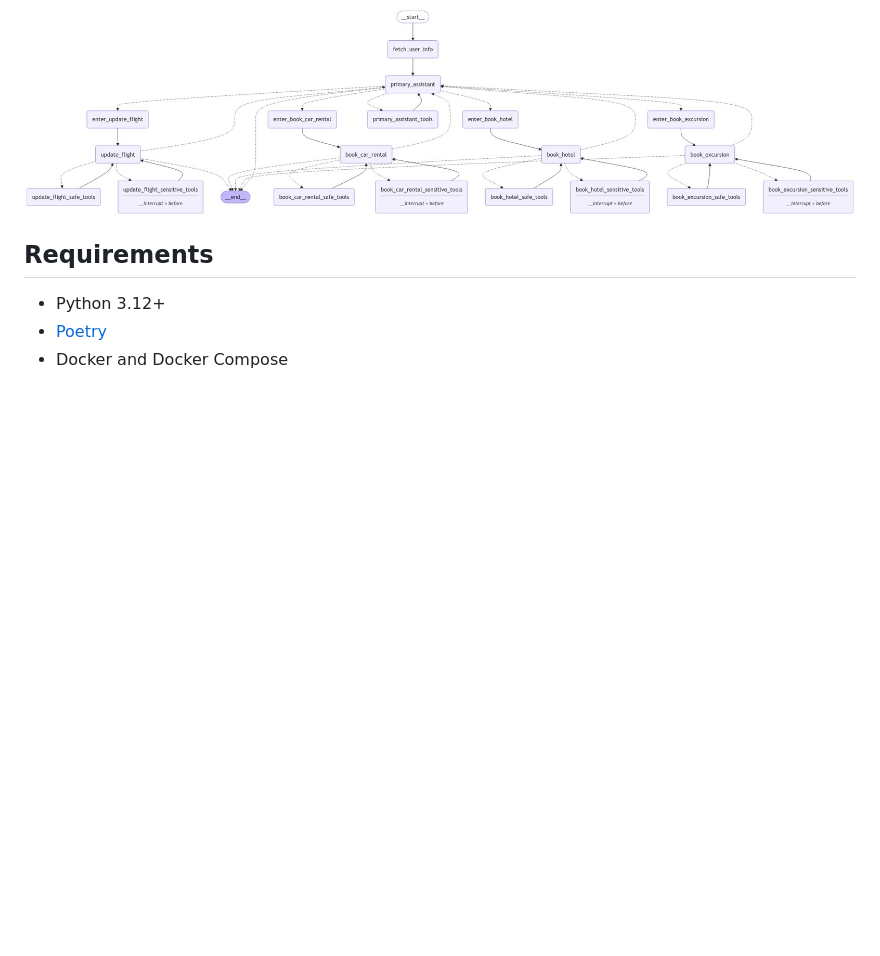
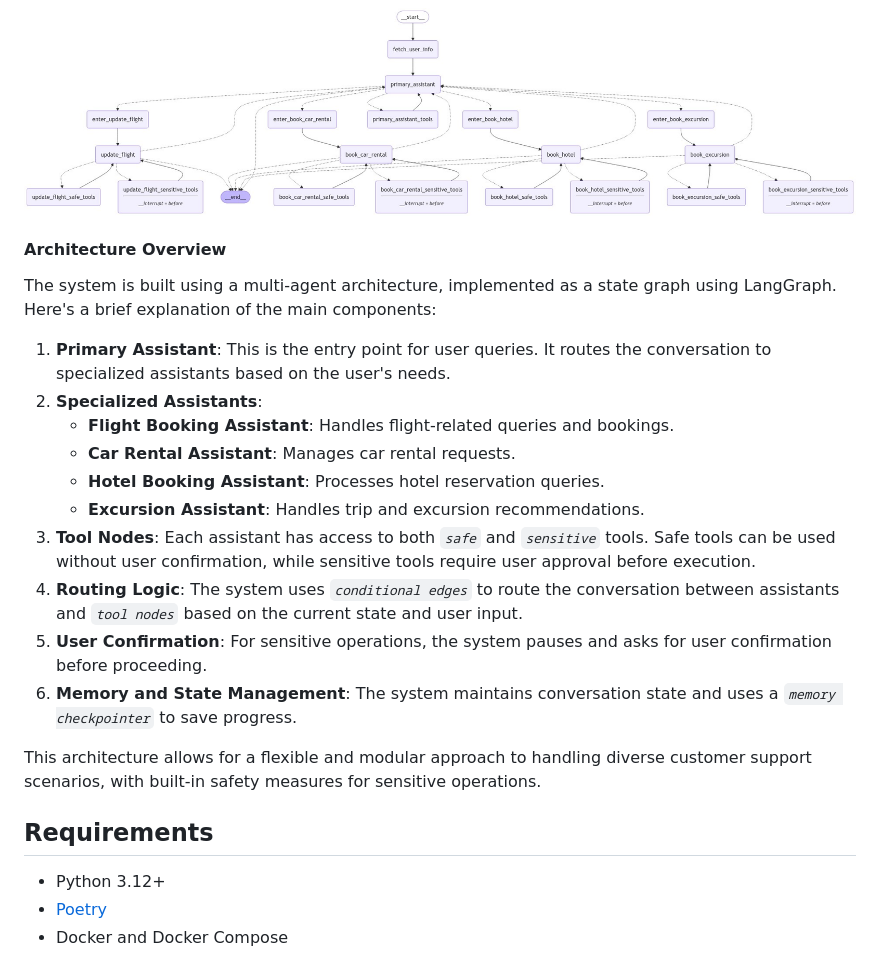
Before and after one commit to gershomog/customer-support-system-rag, a Markdown page: README.md, the part around one of its changes. Rendered like a GitHub page; blank space fills up the shorter version.

````diff
--- a/README.md
+++ b/README.md
@@ -12,6 +12,21 @@ This project implements a multi-agent Retrieval-Augmented Generation (RAG) syste
 ### Multi-Agent RAG System Graph
 ![app running](./graphs/multi-agent-rag-system-graph.png)
 
+#### Architecture Overview
+The system is built using a multi-agent architecture, implemented as a state graph using LangGraph. Here's a brief explanation of the main components:
+
+1. **Primary Assistant**: This is the entry point for user queries. It routes the conversation to specialized assistants based on the user's needs.
+2. **Specialized Assistants**:
+    - **Flight Booking Assistant**: Handles flight-related queries and bookings.
+    - **Car Rental Assistant**: Manages car rental requests.
+    - **Hotel Booking Assistant**: Processes hotel reservation queries.
+    - **Excursion Assistant**: Handles trip and excursion recommendations.
+3. **Tool Nodes**: Each assistant has access to both *```safe```* and *```sensitive```* tools. Safe tools can be used without user confirmation, while sensitive tools require user approval before execution.
+4. **Routing Logic**: The system uses *```conditional edges```* to route the conversation between assistants and *```tool nodes```* based on the current state and user input.
+5. **User Confirmation**: For sensitive operations, the system pauses and asks for user confirmation before proceeding.
+6. **Memory and State Management**: The system maintains conversation state and uses a *```memory checkpointer```* to save progress.
+
+This architecture allows for a flexible and modular approach to handling diverse customer support scenarios, with built-in safety measures for sensitive operations.
 ## Requirements
 
 - Python 3.12+
````
Also changed, not shown: other parts of README.md (+9 -2 lines), images/qdrant_schema.png (added), images/travel_db_schema.png (added).
